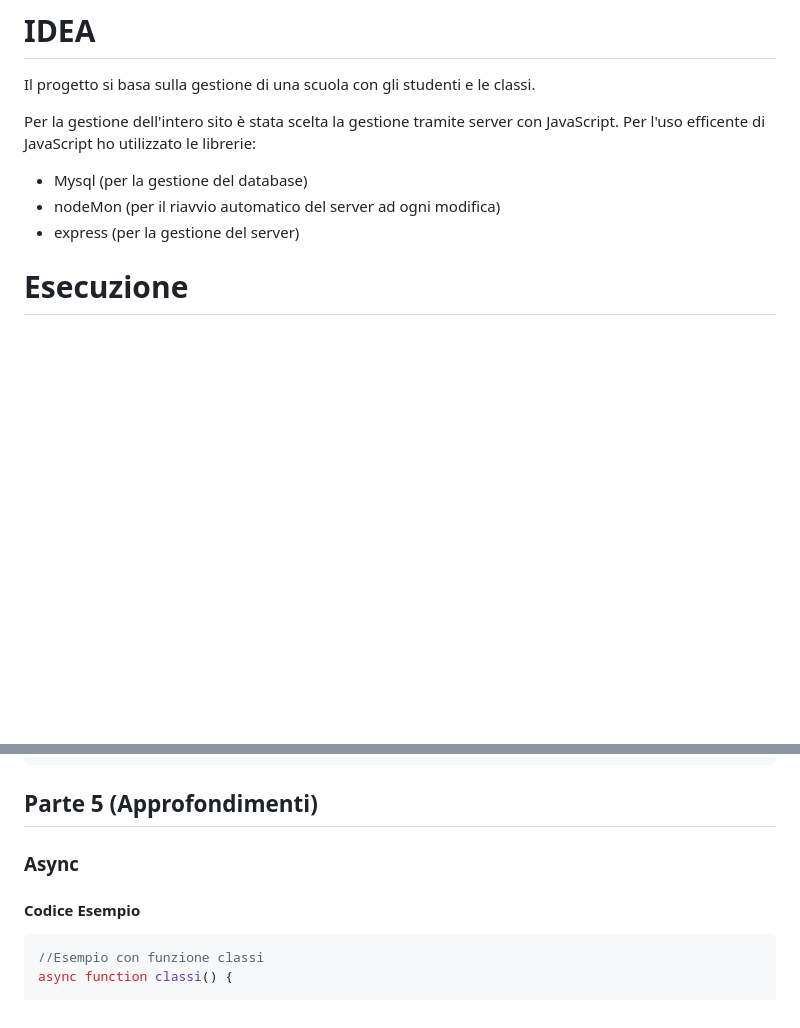
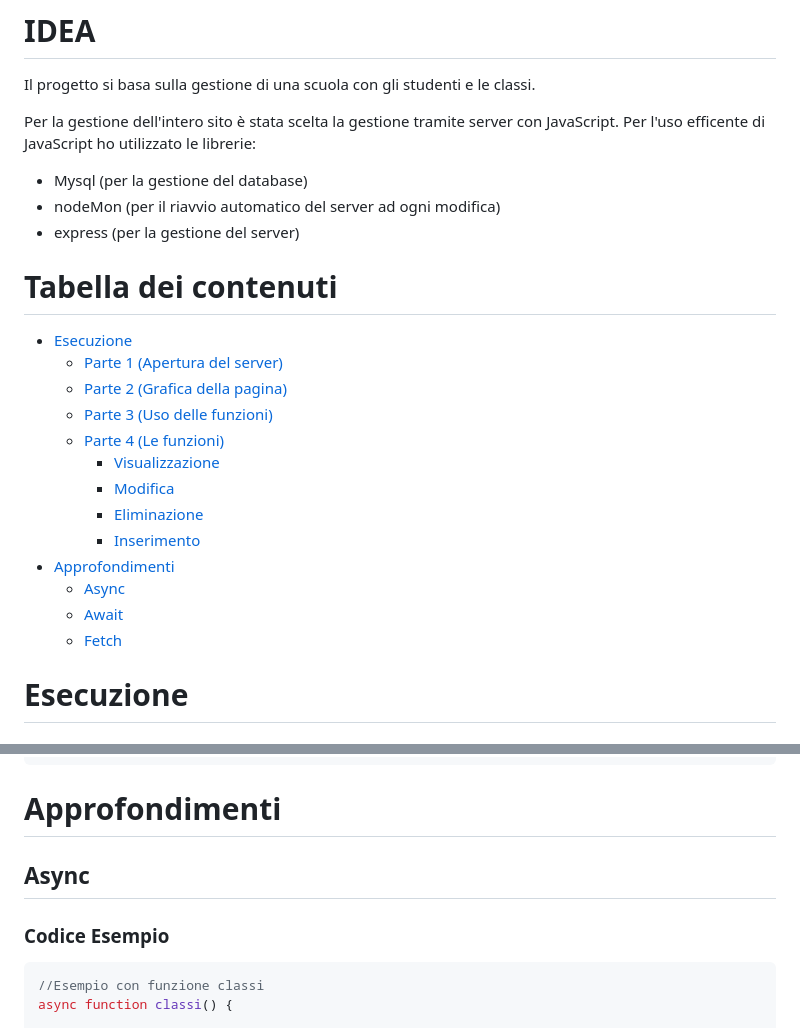
Before and after one commit to BlackSam06/progetto_scuola, a Markdown page: README.md, 2 parts joined by grey strips. GitHub-like rendering; blank space fills up the shorter version.

Commit message:
Aggiunta tabella contenuti

````diff
--- a/README.md
+++ b/README.md
@@ -6,7 +6,20 @@ Per l'uso efficente di JavaScript ho utilizzato le librerie:
 - Mysql (per la gestione del database)
 - nodeMon (per il riavvio automatico del server ad ogni modifica)
 - express (per la gestione del server)
-
+# Tabella dei contenuti
+- [Esecuzione](#esecuzione)
+    - [Parte 1 (Apertura del server)](#parte-1-apertura-del-server)
+    - [Parte 2 (Grafica della pagina)](#parte-2-grafica-della-pagina)
+    - [Parte 3 (Uso delle funzioni)](#parte-3-uso-delle-funzioni)
+    - [Parte 4 (Le funzioni)](#parte-4-le-funzioni)
+        - [Visualizzazione](#visualizzazione)
+        - [Modifica](#Modifica)
+        - [Eliminazione](#Eliminazione)
+        - [Inserimento](#Inserimento)
+- [Approfondimenti](#approfondimenti)
+    - [Async](#async)
+    - [Await](#await)
+    - [Fetch](#fetch)
 # Esecuzione
 ## Parte 1 (Apertura del server)
 ```js
@@ -189,9 +202,9 @@ app.post("/inserisciClasse", (req, res) => {
 });
 ```
 
-## Parte 5 (Approfondimenti)
-### Async
-#### Codice Esempio
+# Approfondimenti
+## Async
+### Codice Esempio
 ```js
 //Esempio con funzione classi
 async function classi() {
````
